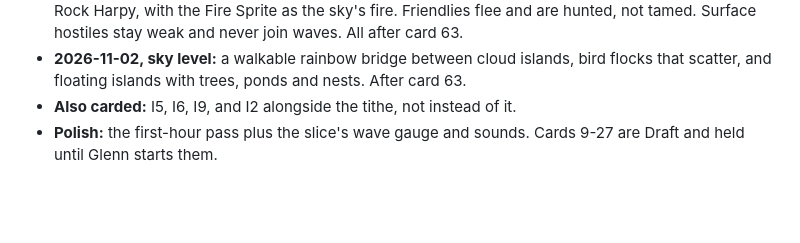
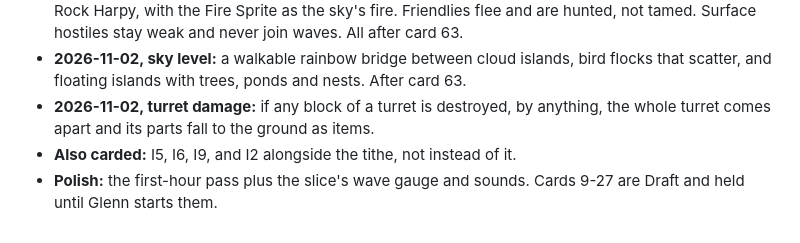
Before and after one commit to glennwiz/Gnipahellir, a Markdown page: Gnipahellir3/gnipa_project/design_review.md, the part around the change. Rendered like a GitHub page; blank space fills up the shorter version.

Commit message:
docs: glenn's decision on destroyed turrets
Co-Authored-By: Claude Opus 5.5 <noreply@anthropic.com>
Claude-Session: https://claude.ai/code/session_01QH4vnuJVLmbSdg5p13hRrD

```diff
--- a/Gnipahellir3/gnipa_project/design_review.md
+++ b/Gnipahellir3/gnipa_project/design_review.md
@@ -314,5 +314,6 @@ than 64, and 1024 has only ever had a load test, not a frame-time one.
 - **2026-11-02, turret details:** the laser is two pillars plus the Rainbow head; turrets take no fuel; turrets fire past other turrets.
 - **2026-11-02, roaming creatures:** nine by element, on a shared roamer table. Surface: Pond Frog and Mole friendly, Ember Beetle weak. Caves: Cave Eel, Magma Crawler, Stone Grub. Sky: Rain Wisp, Rock Harpy, with the Fire Sprite as the sky's fire. Friendlies flee and are hunted, not tamed. Surface hostiles stay weak and never join waves. All after card 63.
 - **2026-11-02, sky level:** a walkable rainbow bridge between cloud islands, bird flocks that scatter, and floating islands with trees, ponds and nests. After card 63.
+- **2026-11-02, turret damage:** if any block of a turret is destroyed, by anything, the whole turret comes apart and its parts fall to the ground as items.
 - **Also carded:** I5, I6, I9, and I2 alongside the tithe, not instead of it.
 - **Polish:** the first-hour pass plus the slice's wave gauge and sounds. Cards 9-27 are Draft and held until Glenn starts them.
```
